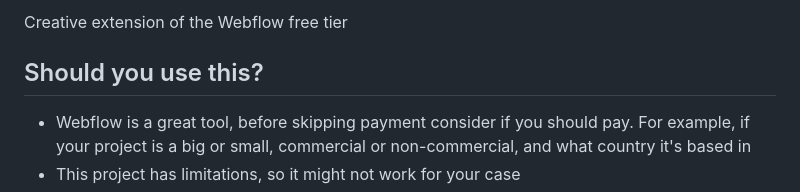
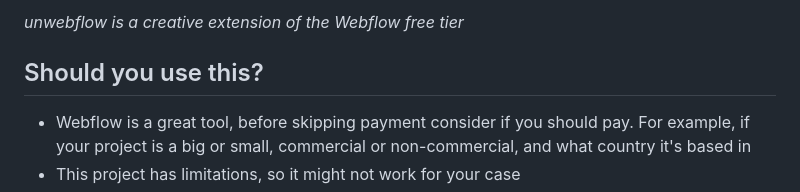
Before and after one commit to janek/dewebflow, a Markdown page: README.md, the part around the change. Drawn GitHub-style.

```diff
--- a/README.md
+++ b/README.md
@@ -1,4 +1,4 @@
-Creative extension of the Webflow free tier
+*unwebflow is a creative extension of the Webflow free tier*
 
 ## Should you use this?
 - Webflow is a great tool, before skipping payment consider if you should pay. For example, if your project is a big or small, commercial or non-commercial, and what country it's based in
```
